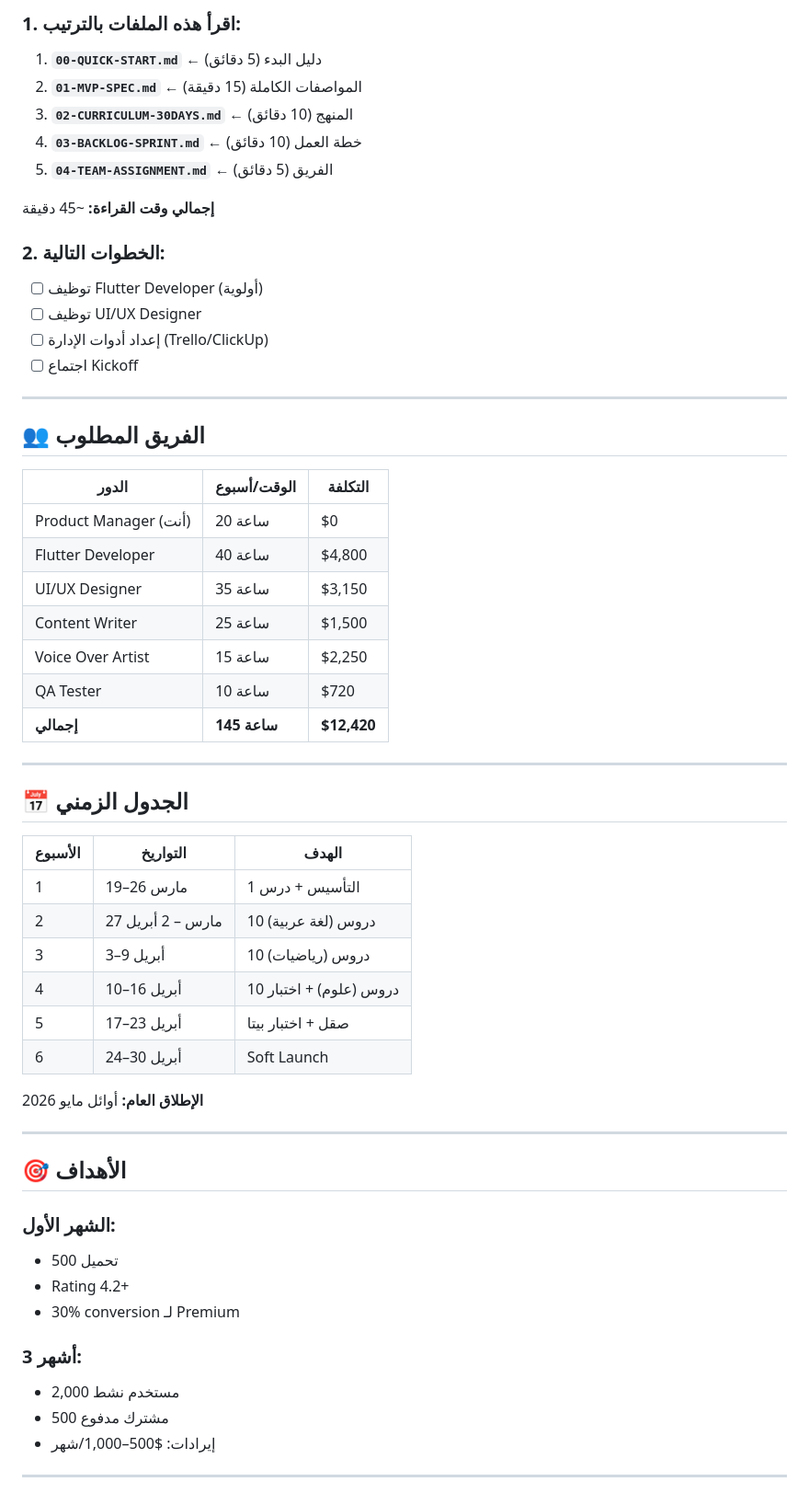
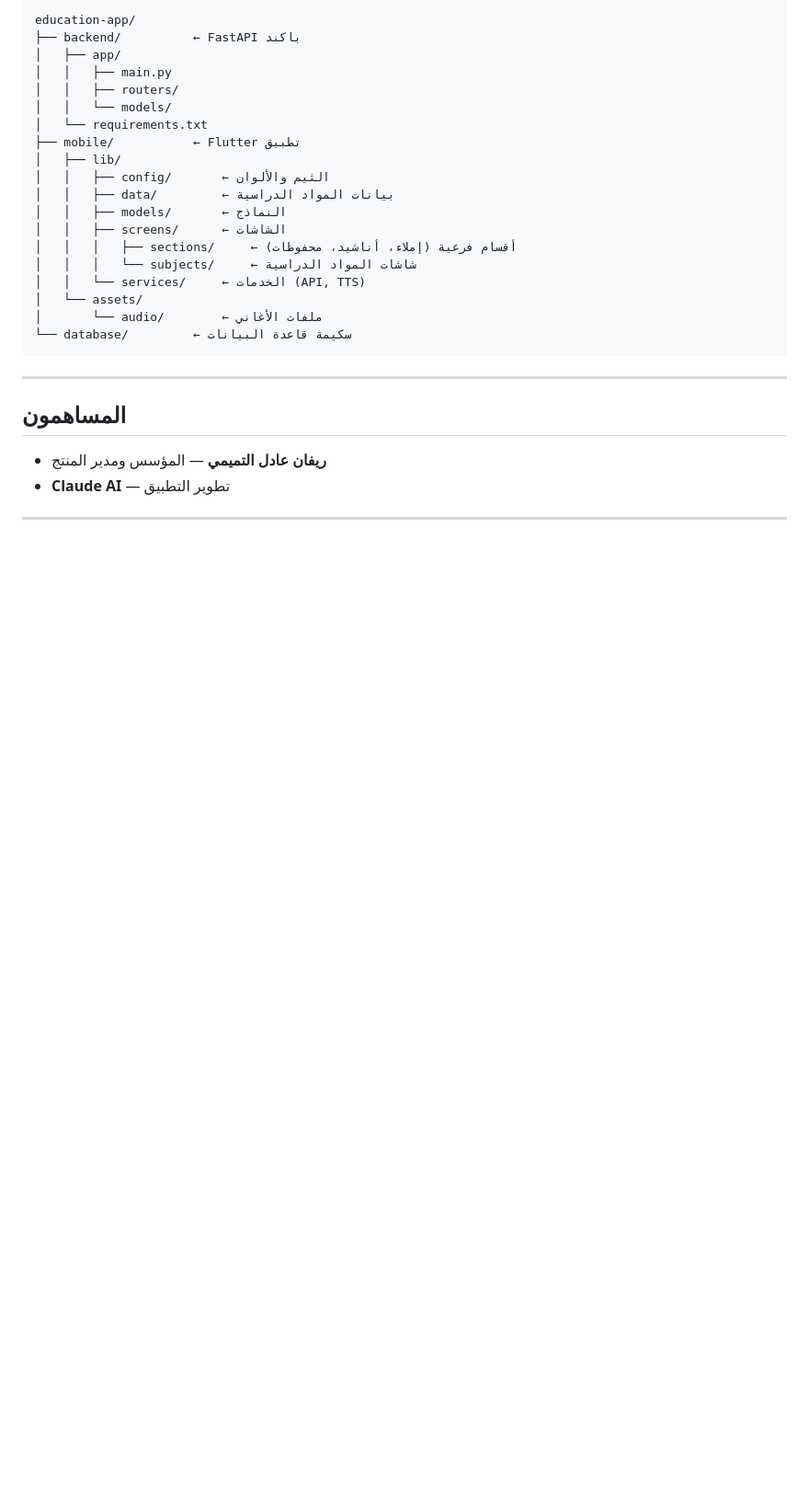
Before and after one commit to moringaiq2017-oss/education-app, a Markdown page: README.md, the part around one of its changes. Shown at 92% size. GitHub-like rendering; blank space fills up the shorter version.

````diff
--- a/README.md
+++ b/README.md
@@ -39,61 +72,32 @@ education-app/
 
-### 1. اقرأ هذه الملفات بالترتيب:
-1. **`00-QUICK-START.md`** ← دليل البدء (5 دقائق)
-2. **`01-MVP-SPEC.md`** ← المواصفات الكاملة (15 دقيقة)
-3. **`02-CURRICULUM-30DAYS.md`** ← المنهج (10 دقائق)
-4. **`03-BACKLOG-SPRINT.md`** ← خطة العمل (10 دقائق)
-5. **`04-TEAM-ASSIGNMENT.md`** ← الفريق (5 دقائق)
-
-**إجمالي وقت القراءة:** ~45 دقيقة
-
-### 2. الخطوات التالية:
-- [ ] توظيف Flutter Developer (أولوية)
-- [ ] توظيف UI/UX Designer
-- [ ] إعداد أدوات الإدارة (Trello/ClickUp)
-- [ ] اجتماع Kickoff
+```
+education-app/
+├── backend/          ← FastAPI باكند
+│   ├── app/
+│   │   ├── main.py
+│   │   ├── routers/
+│   │   └── models/
+│   └── requirements.txt
+├── mobile/           ← Flutter تطبيق
+│   ├── lib/
+│   │   ├── config/       ← الثيم والألوان
+│   │   ├── data/         ← بيانات المواد الدراسية
+│   │   ├── models/       ← النماذج
+│   │   ├── screens/      ← الشاشات
+│   │   │   ├── sections/     ← أقسام فرعية (إملاء، أناشيد، محفوظات)
+│   │   │   └── subjects/     ← شاشات المواد الدراسية
+│   │   └── services/     ← الخدمات (API, TTS)
+│   └── assets/
+│       └── audio/        ← ملفات الأغاني
+└── database/         ← سكيمة قاعدة البيانات
+```
 
 ---
 
-## 👥 الفريق المطلوب
+## المساهمون
 
-| الدور | الوقت/أسبوع | التكلفة |
-|-------|-------------|---------|
-| Product Manager (أنت) | 20 ساعة | $0 |
-| Flutter Developer | 40 ساعة | $4,800 |
-| UI/UX Designer | 35 ساعة | $3,150 |
-| Content Writer | 25 ساعة | $1,500 |
-| Voice Over Artist | 15 ساعة | $2,250 |
-| QA Tester | 10 ساعة | $720 |
-| **إجمالي** | **145 ساعة** | **$12,420** |
+- **ريفان عادل التميمي** — المؤسس ومدير المنتج
+- **Claude AI** — تطوير التطبيق
 
 ---
 
-## 📅 الجدول الزمني
-
-| الأسبوع | التواريخ | الهدف |
-|---------|---------|-------|
-| 1 | 19–26 مارس | التأسيس + درس 1 |
-| 2 | 27 مارس – 2 أبريل | 10 دروس (لغة عربية) |
-| 3 | 3–9 أبريل | 10 دروس (رياضيات) |
-| 4 | 10–16 أبريل | 10 دروس (علوم) + اختبار |
-| 5 | 17–23 أبريل | صقل + اختبار بيتا |
-| 6 | 24–30 أبريل | Soft Launch |
-
-**الإطلاق العام:** أوائل مايو 2026
-
----
-
-## 🎯 الأهداف
-
-### الشهر الأول:
-- 500 تحميل
-- Rating 4.2+
-- 30% conversion لـ Premium
-
-### 3 أشهر:
-- 2,000 مستخدم نشط
-- 500 مشترك مدفوع
-- إيرادات: $500–1,000/شهر
-
----
-
````
Also changed, not shown: other parts of README.md (+59 -70 lines).
